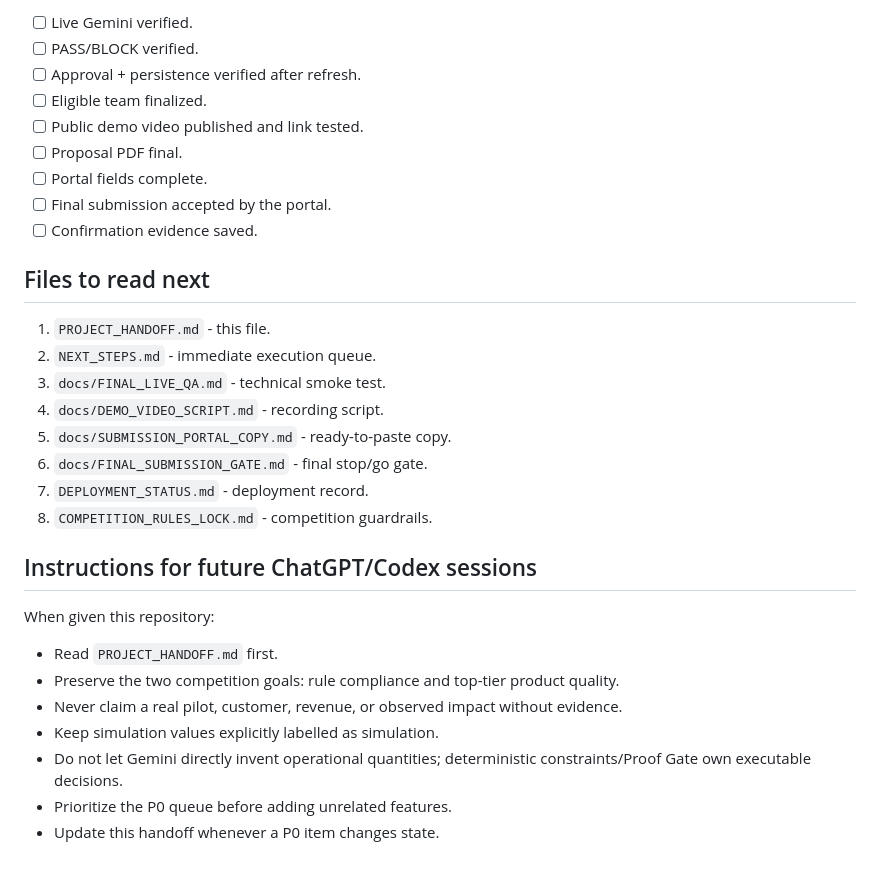
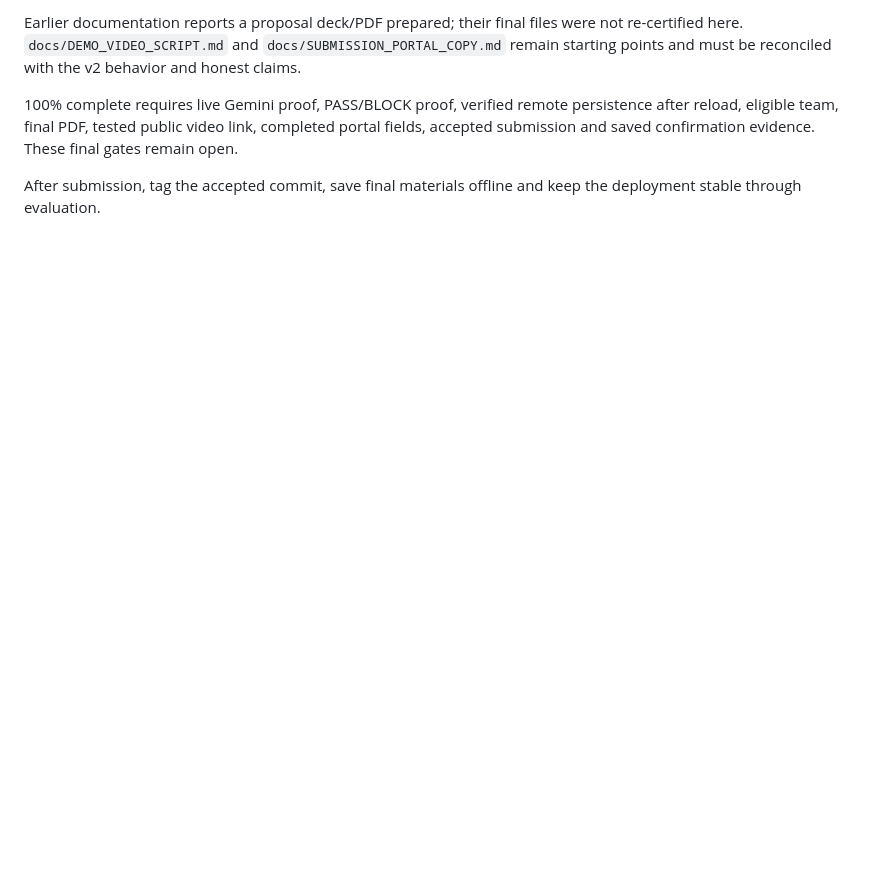
Before and after one commit to Saidur-droid/varelyx, a Markdown page: PROJECT_HANDOFF.md, the part around one of its changes. Drawn GitHub-style; blank space fills up the shorter version.

```diff
--- a/PROJECT_HANDOFF.md
+++ b/PROJECT_HANDOFF.md
@@ -135,32 +77,6 @@ Do **not** call the competition entry 100% complete until all are true:
 
-- [ ] Live Gemini verified.
-- [ ] PASS/BLOCK verified.
-- [ ] Approval + persistence verified after refresh.
-- [ ] Eligible team finalized.
-- [ ] Public demo video published and link tested.
-- [ ] Proposal PDF final.
-- [ ] Portal fields complete.
-- [ ] Final submission accepted by the portal.
-- [ ] Confirmation evidence saved.
+Earlier documentation reports a proposal deck/PDF prepared; their final files were not re-certified here. `docs/DEMO_VIDEO_SCRIPT.md` and `docs/SUBMISSION_PORTAL_COPY.md` remain starting points and must be reconciled with the v2 behavior and honest claims.
 
-## Files to read next
+100% complete requires live Gemini proof, PASS/BLOCK proof, verified remote persistence after reload, eligible team, final PDF, tested public video link, completed portal fields, accepted submission and saved confirmation evidence. These final gates remain open.
 
-1. `PROJECT_HANDOFF.md` - this file.
-2. `NEXT_STEPS.md` - immediate execution queue.
-3. `docs/FINAL_LIVE_QA.md` - technical smoke test.
-4. `docs/DEMO_VIDEO_SCRIPT.md` - recording script.
-5. `docs/SUBMISSION_PORTAL_COPY.md` - ready-to-paste copy.
-6. `docs/FINAL_SUBMISSION_GATE.md` - final stop/go gate.
-7. `DEPLOYMENT_STATUS.md` - deployment record.
-8. `COMPETITION_RULES_LOCK.md` - competition guardrails.
-
-## Instructions for future ChatGPT/Codex sessions
-
-When given this repository:
-- Read `PROJECT_HANDOFF.md` first.
-- Preserve the two competition goals: rule compliance and top-tier product quality.
-- Never claim a real pilot, customer, revenue, or observed impact without evidence.
-- Keep simulation values explicitly labelled as simulation.
-- Do not let Gemini directly invent operational quantities; deterministic constraints/Proof Gate own executable decisions.
-- Prioritize the P0 queue before adding unrelated features.
-- Update this handoff whenever a P0 item changes state.
+After submission, tag the accepted commit, save final materials offline and keep the deployment stable through evaluation.
```
Also changed, not shown: other parts of PROJECT_HANDOFF.md (+47 -105 lines).
